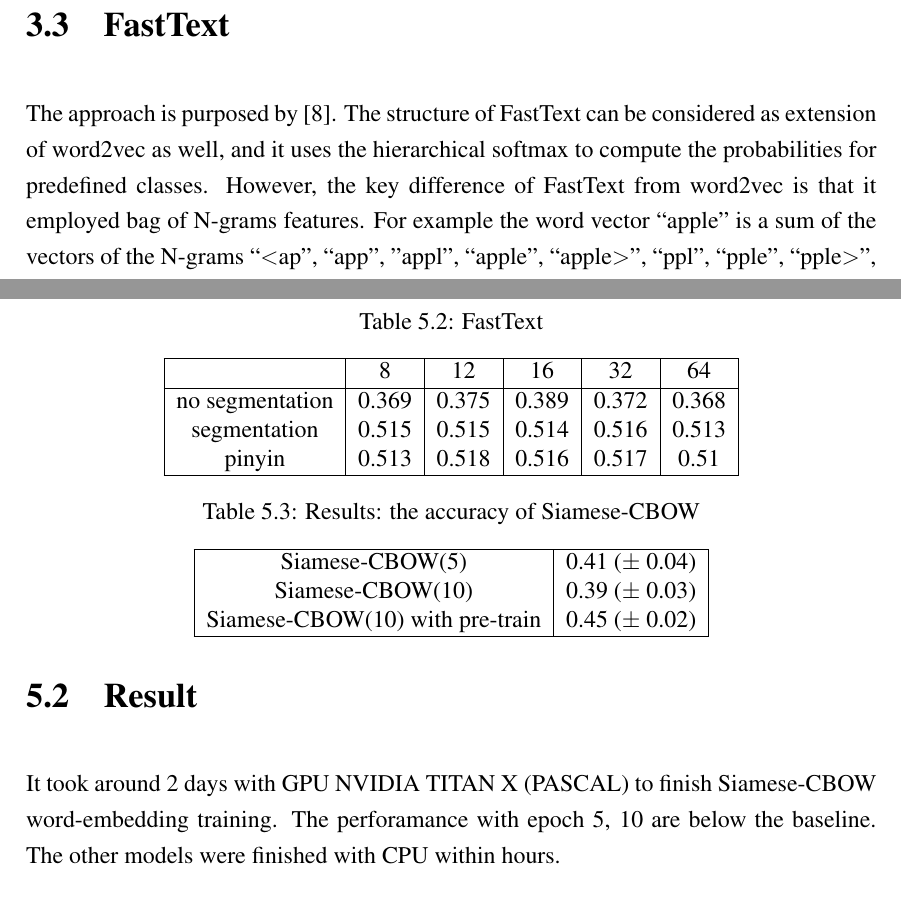
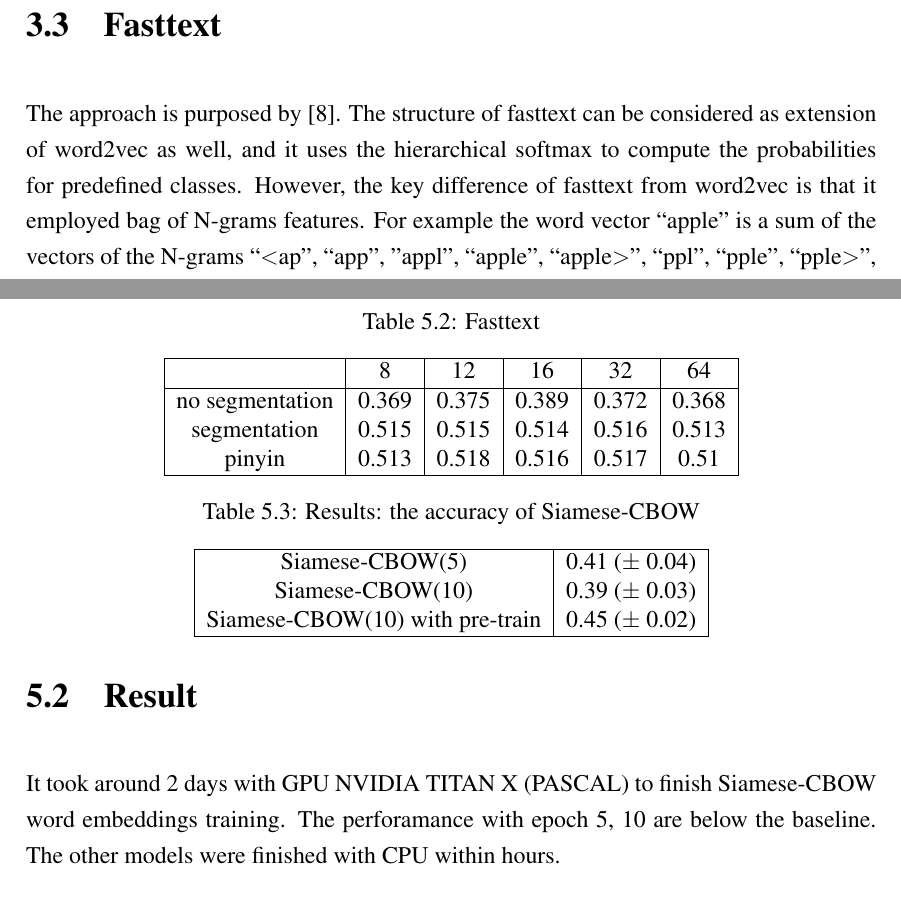
Before and after one commit to kirokuan/Paper, a LaTeX thesis (thesis.tex, which reads methodology.tex, result.tex): two parts of pages 15 and 24 of 38, joined at a grey line, cut at the place of the change. Compiled offline with pdfLaTeX.

Commit message:
fix capital

```diff
--- a/methodology.tex
+++ b/methodology.tex
@@ -15,11 +15,11 @@ Here are some models we tested, including TF-IDF, fasttext, PVDM, and siamese-CB
   In the other word, it generates fewer models than SVC does.
   We used default parameters. The penalty is l2, and loss function is squared hinge.
 
-\section{FastText}
+\section{Fasttext}
 
 The approach is purposed by \cite{joulin2016fasttext}.
-The structure of FastText can be considered as extension of word2vec as well, and it uses the hierarchical softmax to compute the probabilities for predefined classes.
-However, the key difference of FastText from word2vec is that it employed bag of N-grams features.
+The structure of fasttext can be considered as extension of word2vec as well, and it uses the hierarchical softmax to compute the probabilities for predefined classes.
+However, the key difference of fasttext from word2vec is that it employed bag of N-grams features.
 For example the word vector “apple” is a sum of the vectors of the N-grams “\textless ap”, “app”, ”appl”, “apple”, “apple\textgreater”, “ppl”, “pple”, “pple\textgreater”, “ple”, “ple\textgreater”, “le\textgreater”.
 This approach tries to take the local word order into consideration and evaluate the partial information from spelling. It may also vectorize the rare words better, which have less neighboring words to model.
 It also a countermeasure to solve the problem of bag-of-words, that the order of words is not considered.
--- a/result.tex
+++ b/result.tex
@@ -18,7 +18,7 @@ Siamese-CBOW(10) with pre-train & 0.45 (± 0.02) \\
 
 \begin{table}[]
 \centering
-\caption{FastText}
+\caption{Fasttext}
 \label{fasttext}
 \begin{tabular}{|c|c|c|c|c|c|}
 \hline
@@ -80,7 +80,7 @@ which support vocabulary expansion with subword information \cite{bojanowski2016
 
 \section{Result}
 
-It took around 2 days with GPU NVIDIA TITAN X (PASCAL) to finish Siamese-CBOW word-embedding training. The perforamance with epoch 5, 10 are below the baseline.
+It took around 2 days with GPU NVIDIA TITAN X (PASCAL) to finish Siamese-CBOW word embeddings training. The perforamance with epoch 5, 10 are below the baseline.
 The other models were finished with CPU within hours.
 
 Figure \ref{resultSCBOW} and Figure \ref{resultPVDM} show the accuracy for Siamese-CBOW and PVBM separately.
```
Also changed, not shown: conclusion.tex (+2 -2 lines), introduction.tex (+1 -1 lines), result.tex (10 more changed lines).
